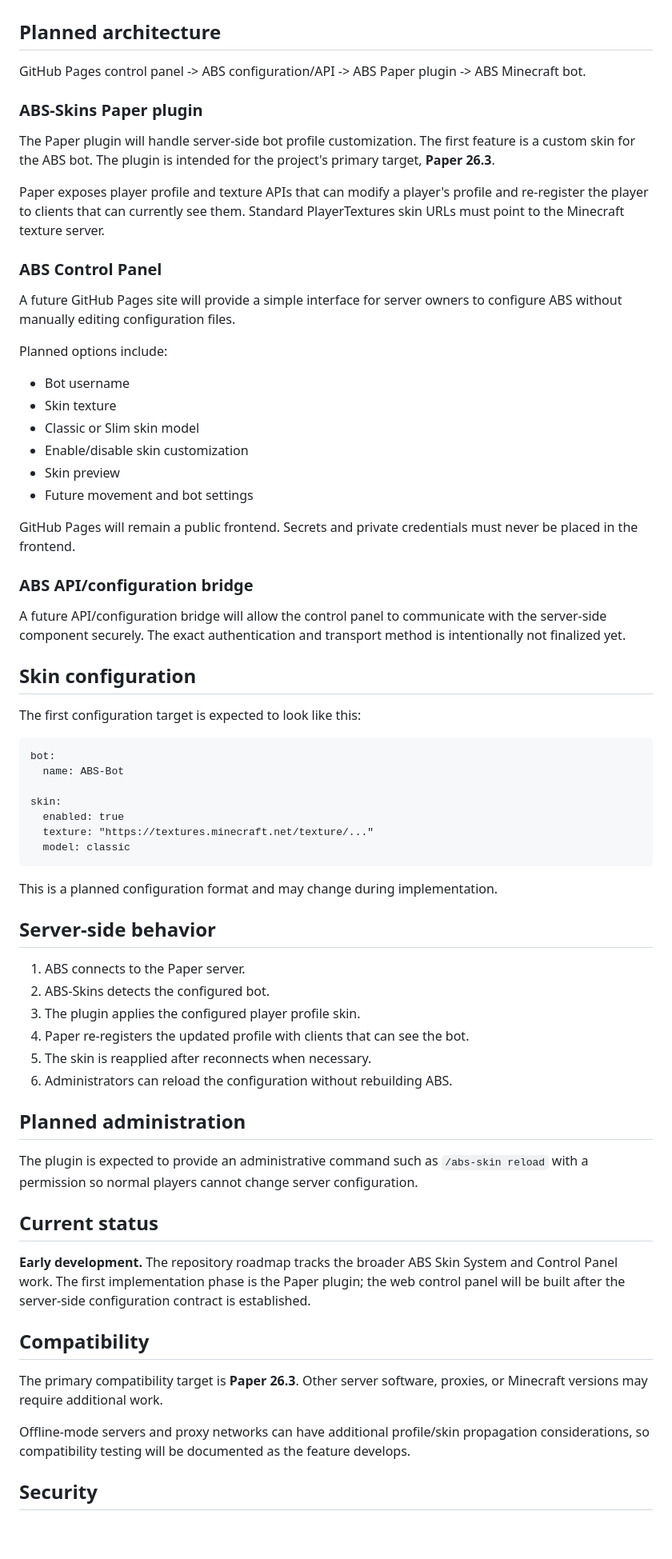
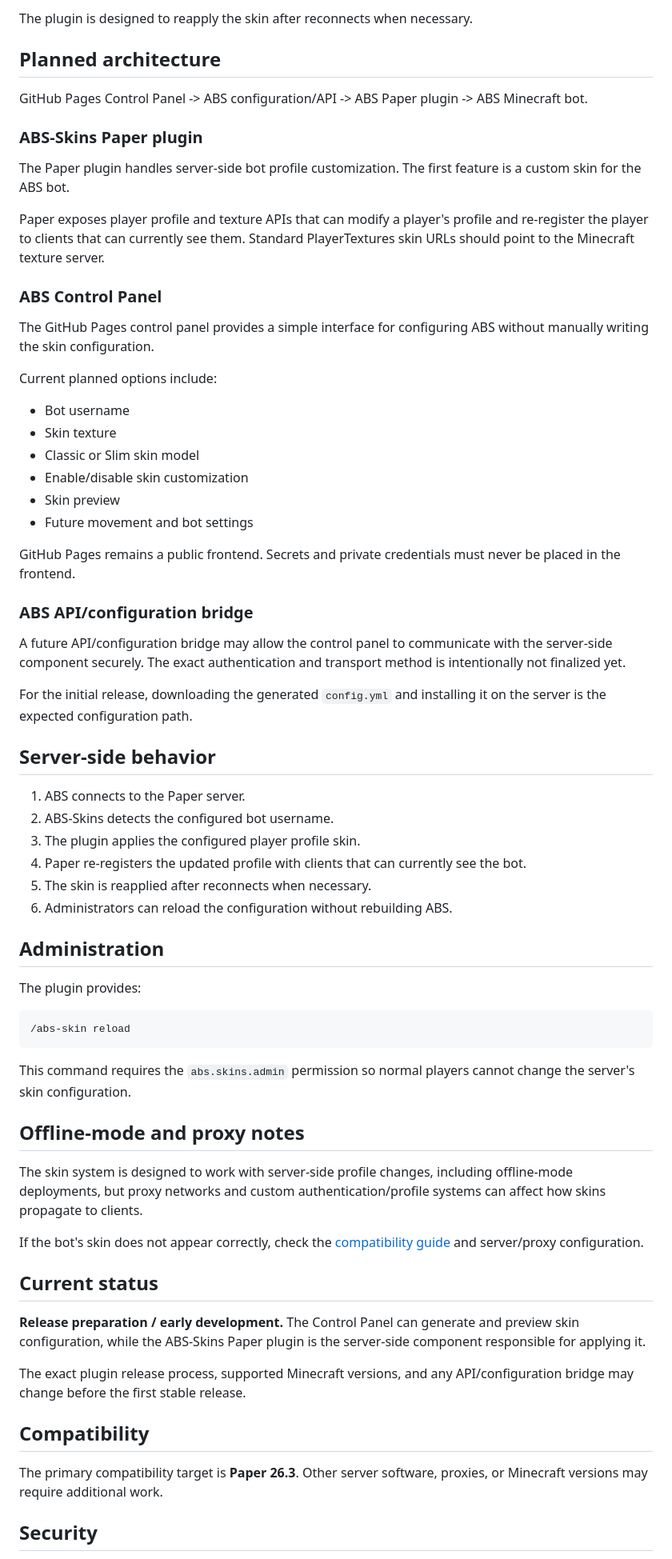
Before and after one commit to AzureMC-projects/ABS, a Markdown page: docs/customization.md, the part around one of its changes. Shown at 80% size. Drawn GitHub-style; blank space fills up the shorter version.

Commit message:
docs: add custom skin release setup steps

````diff
--- a/docs/customization.md
+++ b/docs/customization.md
@@ -4,19 +88,20 @@ ABS is planned to support a server-side customization system for its bot, starti
+The plugin is designed to reapply the skin after reconnects when necessary.
 
 ## Planned architecture
 
-GitHub Pages control panel -> ABS configuration/API -> ABS Paper plugin -> ABS Minecraft bot.
+GitHub Pages Control Panel -> ABS configuration/API -> ABS Paper plugin -> ABS Minecraft bot.
 
 ### ABS-Skins Paper plugin
 
-The Paper plugin will handle server-side bot profile customization. The first feature is a custom skin for the ABS bot. The plugin is intended for the project's primary target, **Paper 26.3**.
+The Paper plugin handles server-side bot profile customization. The first feature is a custom skin for the ABS bot.
 
-Paper exposes player profile and texture APIs that can modify a player's profile and re-register the player to clients that can currently see them. Standard PlayerTextures skin URLs must point to the Minecraft texture server.
+Paper exposes player profile and texture APIs that can modify a player's profile and re-register the player to clients that can currently see them. Standard PlayerTextures skin URLs should point to the Minecraft texture server.
 
 ### ABS Control Panel
 
-A future GitHub Pages site will provide a simple interface for server owners to configure ABS without manually editing configuration files.
+The GitHub Pages control panel provides a simple interface for configuring ABS without manually writing the skin configuration.
 
-Planned options include:
+Current planned options include:
 - Bot username
 - Skin texture
 - Classic or Slim skin model
@@ -24,48 +109,48 @@ Planned options include:
 - Skin preview
 - Future movement and bot settings
 
-GitHub Pages will remain a public frontend. Secrets and private credentials must never be placed in the frontend.
+GitHub Pages remains a public frontend. Secrets and private credentials must never be placed in the frontend.
 
 ### ABS API/configuration bridge
 
-A future API/configuration bridge will allow the control panel to communicate with the server-side component securely. The exact authentication and transport method is intentionally not finalized yet.
+A future API/configuration bridge may allow the control panel to communicate with the server-side component securely. The exact authentication and transport method is intentionally not finalized yet.
 
-## Skin configuration
-
-The first configuration target is expected to look like this:
-
-    bot:
-      name: ABS-Bot
-
-    skin:
-      enabled: true
-      texture: "https://textures.minecraft.net/texture/..."
-      model: classic
-
-This is a planned configuration format and may change during implementation.
+For the initial release, downloading the generated `config.yml` and installing it on the server is the expected configuration path.
 
 ## Server-side behavior
 
 1. ABS connects to the Paper server.
-2. ABS-Skins detects the configured bot.
+2. ABS-Skins detects the configured bot username.
 3. The plugin applies the configured player profile skin.
-4. Paper re-registers the updated profile with clients that can see the bot.
+4. Paper re-registers the updated profile with clients that can currently see the bot.
 5. The skin is reapplied after reconnects when necessary.
 6. Administrators can reload the configuration without rebuilding ABS.
 
-## Planned administration
+## Administration
 
-The plugin is expected to provide an administrative command such as `/abs-skin reload` with a permission so normal players cannot change server configuration.
+The plugin provides:
+
+```text
+/abs-skin reload
+```
+
+This command requires the `abs.skins.admin` permission so normal players cannot change the server's skin configuration.
+
+## Offline-mode and proxy notes
+
+The skin system is designed to work with server-side profile changes, including offline-mode deployments, but proxy networks and custom authentication/profile systems can affect how skins propagate to clients.
+
+If the bot's skin does not appear correctly, check the [compatibility guide](compatibility.md) and server/proxy configuration.
 
 ## Current status
 
-**Early development.** The repository roadmap tracks the broader ABS Skin System and Control Panel work. The first implementation phase is the Paper plugin; the web control panel will be built after the server-side configuration contract is established.
+**Release preparation / early development.** The Control Panel can generate and preview skin configuration, while the ABS-Skins Paper plugin is the server-side component responsible for applying it.
+
+The exact plugin release process, supported Minecraft versions, and any API/configuration bridge may change before the first stable release.
 
 ## Compatibility
 
 The primary compatibility target is **Paper 26.3**. Other server software, proxies, or Minecraft versions may require additional work.
-
-Offline-mode servers and proxy networks can have additional profile/skin propagation considerations, so compatibility testing will be documented as the feature develops.
 
 ## Security
 
````
Also changed, not shown: other parts of docs/customization.md (+85 -1 lines).
